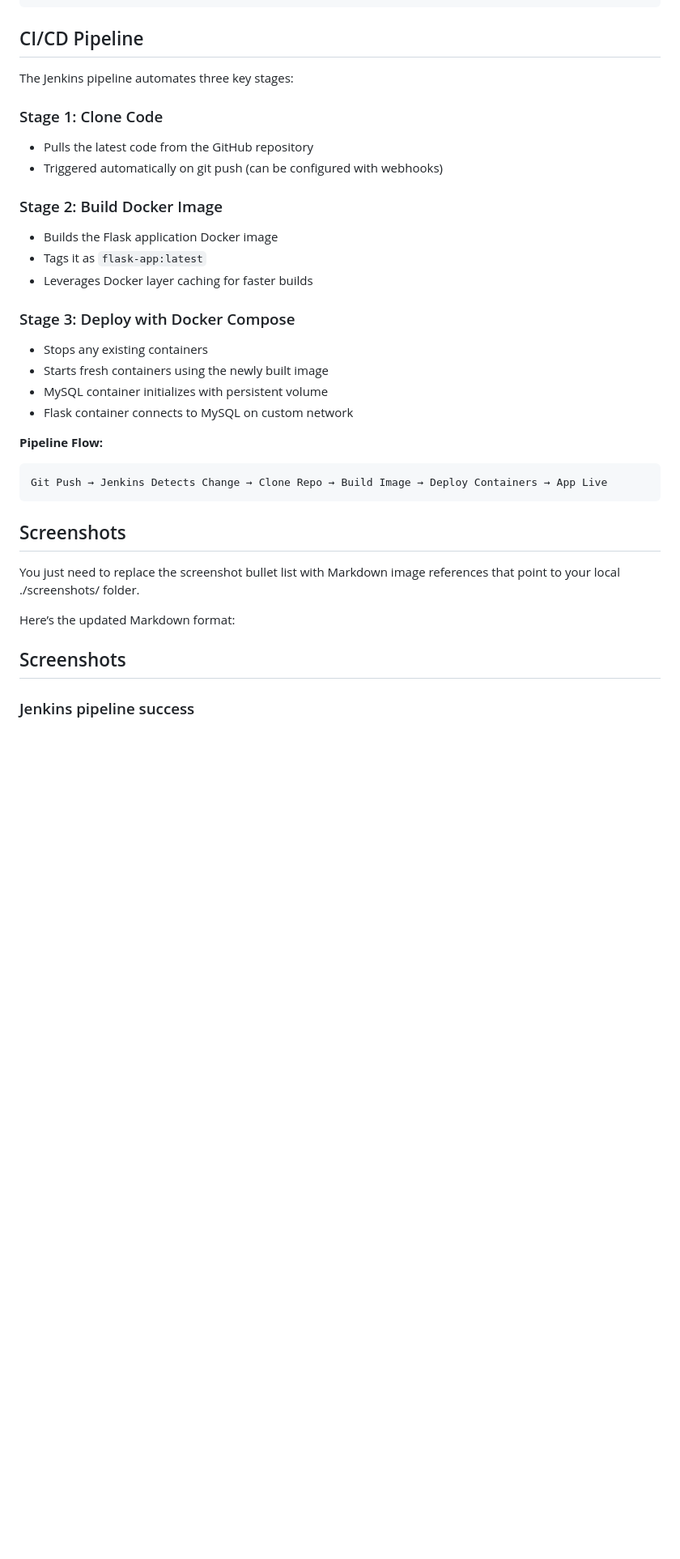
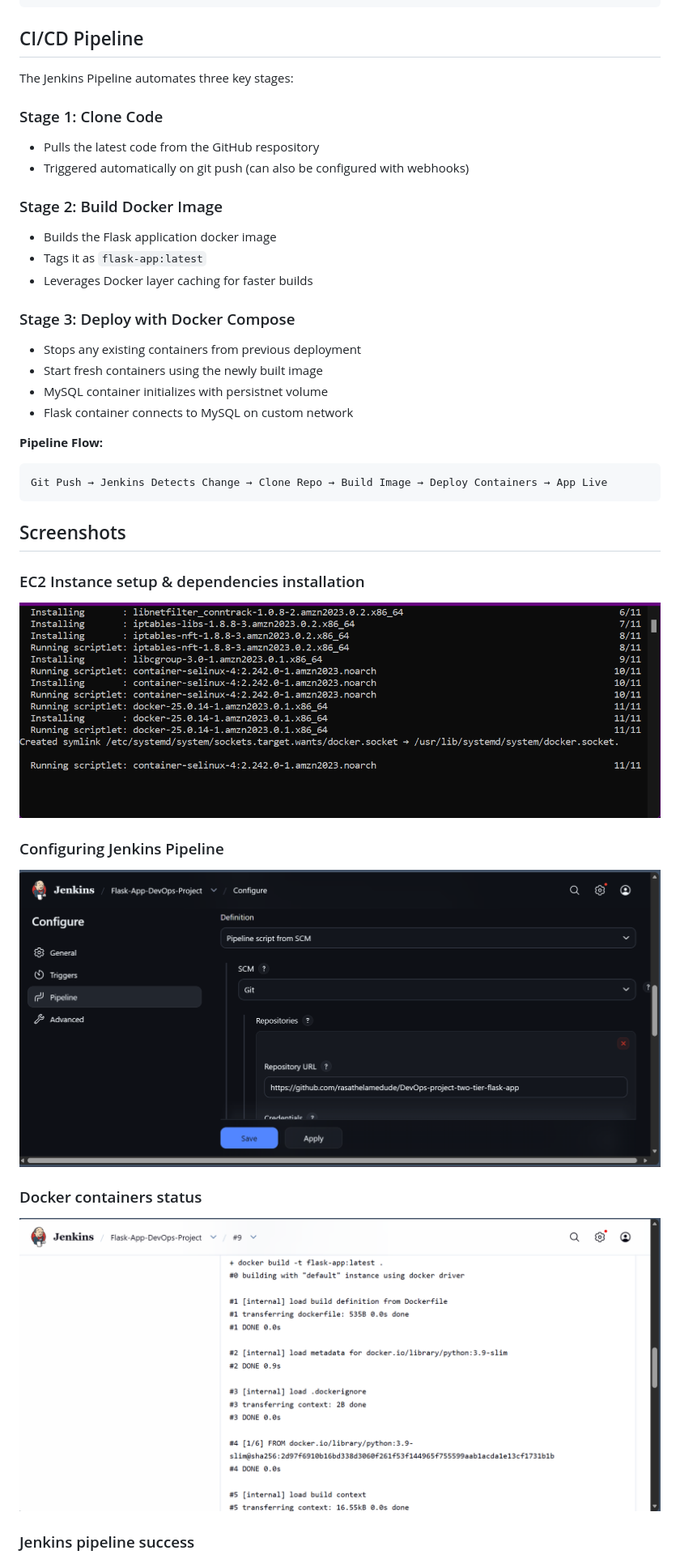
Before and after one commit to rasathelamedude/DevOps-project-two-tier-flask-app, a Markdown page: README.md, the part around one of its changes. Shown at 81% size. Rendered like a GitHub page; blank space fills up the shorter version.

```diff
--- a/README.md
+++ b/README.md
@@ -210,24 +225,24 @@ http://<your-ec2-public-ip>:8000
 
 ## CI/CD Pipeline
 
-The Jenkins pipeline automates three key stages:
+The Jenkins Pipeline automates three key stages:
 
 ### Stage 1: Clone Code
 
-- Pulls the latest code from the GitHub repository
-- Triggered automatically on git push (can be configured with webhooks)
+- Pulls the latest code from the GitHub respository
+- Triggered automatically on git push (can also be configured with webhooks)
 
 ### Stage 2: Build Docker Image
 
-- Builds the Flask application Docker image
+- Builds the Flask application docker image
 - Tags it as `flask-app:latest`
 - Leverages Docker layer caching for faster builds
 
 ### Stage 3: Deploy with Docker Compose
 
-- Stops any existing containers
-- Starts fresh containers using the newly built image
-- MySQL container initializes with persistent volume
+- Stops any existing containers from previous deployment
+- Start fresh containers using the newly built image
+- MySQL container initializes with persistnet volume
 - Flask container connects to MySQL on custom network
 
 **Pipeline Flow:**
@@ -238,11 +253,17 @@ Git Push → Jenkins Detects Change → Clone Repo → Build Image → Deploy Co
 
 ## Screenshots
 
-You just need to replace the screenshot bullet list with Markdown image references that point to your local ./screenshots/ folder.
+### EC2 Instance setup & dependencies installation
 
-Here’s the updated Markdown format:
+![EC2 instance setup](./screenshots/installing-dependencies-in-ec2.png)
 
-## Screenshots
+### Configuring Jenkins Pipeline
+
+![Jenkins Configuration](./screenshots/configuring-jenkins-pipeline.png)
+
+### Docker containers status
+
+![Docker containers status](./screenshots/pipeline-running-docker-build.png)
 
 ### Jenkins pipeline success
 
```
Also changed, not shown: other parts of README.md (+64 -70 lines).
